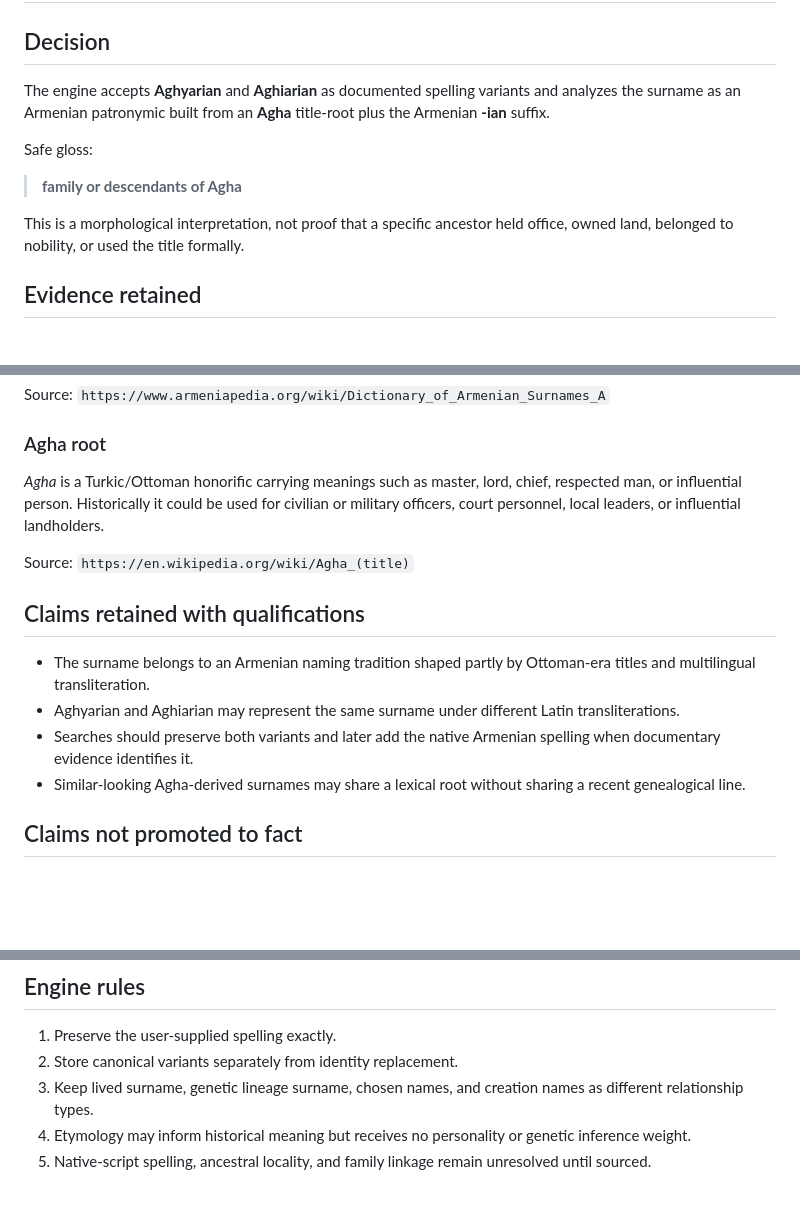
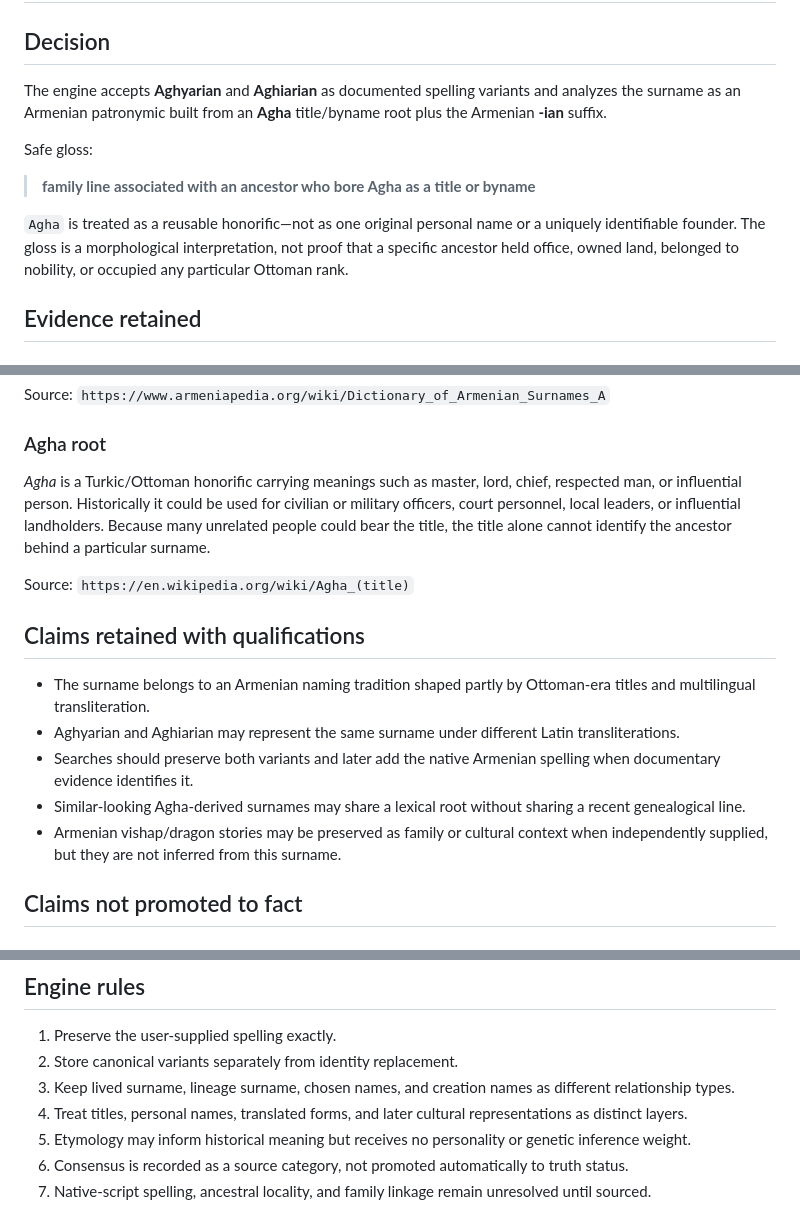
Before and after one commit to knowurknottty/human-metadata-engine, a Markdown page: docs/research/aghyarian-etymology-evaluation.md, 3 parts joined by grey strips. GitHub-like rendering; blank space fills up the shorter version.

Commit message:
docs: clarify Agha title and separate dragon context

```diff
--- a/docs/research/aghyarian-etymology-evaluation.md
+++ b/docs/research/aghyarian-etymology-evaluation.md
@@ -2,13 +2,13 @@
 
 ## Decision
 
-The engine accepts **Aghyarian** and **Aghiarian** as documented spelling variants and analyzes the surname as an Armenian patronymic built from an **Agha** title-root plus the Armenian **-ian** suffix.
+The engine accepts **Aghyarian** and **Aghiarian** as documented spelling variants and analyzes the surname as an Armenian patronymic built from an **Agha** title/byname root plus the Armenian **-ian** suffix.
 
 Safe gloss:
 
-> **family or descendants of Agha**
+> **family line associated with an ancestor who bore Agha as a title or byname**
 
-This is a morphological interpretation, not proof that a specific ancestor held office, owned land, belonged to nobility, or used the title formally.
+`Agha` is treated as a reusable honorific—not as one original personal name or a uniquely identifiable founder. The gloss is a morphological interpretation, not proof that a specific ancestor held office, owned land, belonged to nobility, or occupied any particular Ottoman rank.
 
 ## Evidence retained
 
@@ -26,7 +26,7 @@ Source: `https://www.armeniapedia.org/wiki/Dictionary_of_Armenian_Surnames_A`
 
 ### Agha root
 
-*Agha* is a Turkic/Ottoman honorific carrying meanings such as master, lord, chief, respected man, or influential person. Historically it could be used for civilian or military officers, court personnel, local leaders, or influential landholders.
+*Agha* is a Turkic/Ottoman honorific carrying meanings such as master, lord, chief, respected man, or influential person. Historically it could be used for civilian or military officers, court personnel, local leaders, or influential landholders. Because many unrelated people could bear the title, the title alone cannot identify the ancestor behind a particular surname.
 
 Source: `https://en.wikipedia.org/wiki/Agha_(title)`
 
@@ -36,6 +36,7 @@ Source: `https://en.wikipedia.org/wiki/Agha_(title)`
 - Aghyarian and Aghiarian may represent the same surname under different Latin transliterations.
 - Searches should preserve both variants and later add the native Armenian spelling when documentary evidence identifies it.
 - Similar-looking Agha-derived surnames may share a lexical root without sharing a recent genealogical line.
+- Armenian vishap/dragon stories may be preserved as family or cultural context when independently supplied, but they are not inferred from this surname.
 
 ## Claims not promoted to fact
 
@@ -61,6 +62,8 @@ Relevant paper: Marc Haber et al., “Genetic evidence for an origin of the Arme
 
 1. Preserve the user-supplied spelling exactly.
 2. Store canonical variants separately from identity replacement.
-3. Keep lived surname, genetic lineage surname, chosen names, and creation names as different relationship types.
-4. Etymology may inform historical meaning but receives no personality or genetic inference weight.
-5. Native-script spelling, ancestral locality, and family linkage remain unresolved until sourced.
+3. Keep lived surname, lineage surname, chosen names, and creation names as different relationship types.
+4. Treat titles, personal names, translated forms, and later cultural representations as distinct layers.
+5. Etymology may inform historical meaning but receives no personality or genetic inference weight.
+6. Consensus is recorded as a source category, not promoted automatically to truth status.
+7. Native-script spelling, ancestral locality, and family linkage remain unresolved until sourced.
```
